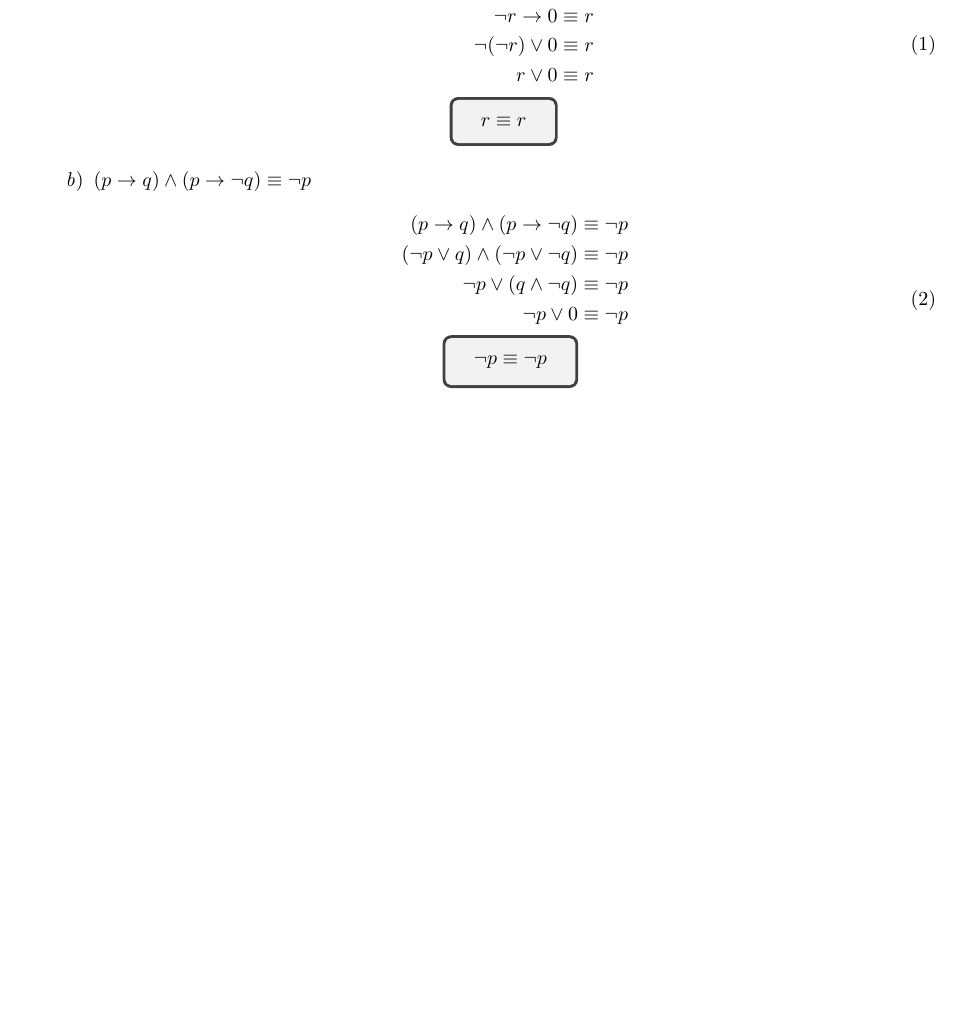
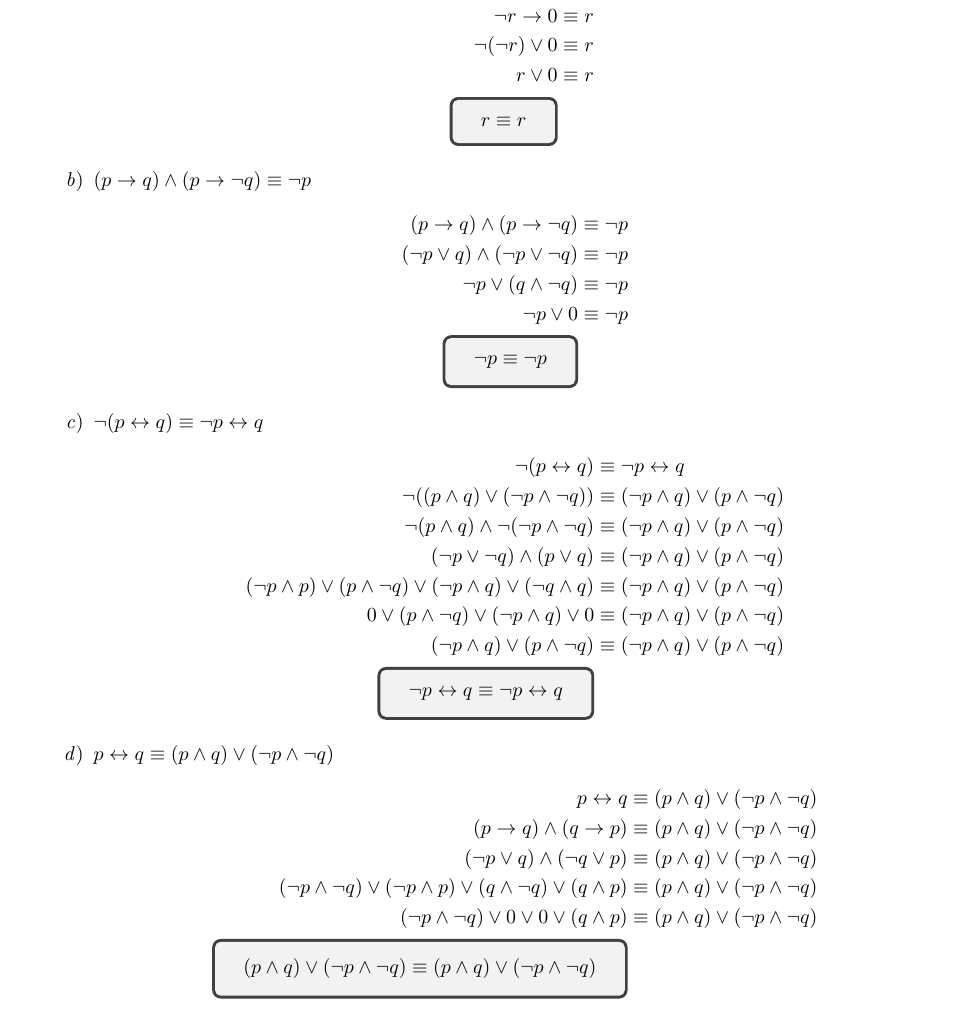
Before and after one commit to pablotrinidad/estructuras-discretas, a LaTeX document (notes/midterm-01/boletin-01/boletin-01.tex): part of page 5 of 5, cut so that both start at the same text, the shorter picture padded with empty space. Compiled offline with pdfLaTeX.

Commit message:
Guide 01 ex 4 finished

```diff
--- a/notes/midterm-01/boletin-01/boletin-01.tex
+++ b/notes/midterm-01/boletin-01/boletin-01.tex
@@ -213,16 +213,78 @@
                     \neg (\neg r) \lor 0 &\equiv r \\
                     r \lor 0 &\equiv r \\
                     \tcboxmath{r \equiv r} \\
-                \end{aligned} \end{split} \end{equation}
+                \end{aligned} \end{split} \end{equation*}
 
             \item $(p \rightarrow q) \land (p \rightarrow \neg q) \equiv \neg p$
-                \begin{equation} \begin{split} \begin{aligned}
+                \begin{equation*} \begin{split} \begin{aligned}
                     (p \rightarrow q) \land (p \rightarrow \neg q) &\equiv \neg p \\
                     (\neg p \lor q) \land (\neg p \lor \neg q) &\equiv \neg p \\
                     \neg p \lor (q \land \neg q) &\equiv \neg p \\
                     \neg p \lor 0 &\equiv \neg p \\
                     \tcboxmath{\neg p \equiv \neg p} \\
-                \end{aligned} \end{split} \end{equation}
+                \end{aligned} \end{split} \end{equation*}
+
+            \item $\neg (p \leftrightarrow q) \equiv \neg p \leftrightarrow q$
+                \begin{equation*} \begin{split} \begin{aligned}
+                    % 1
+                    \neg (p \leftrightarrow q)
+                        &\equiv
+                    \neg p \leftrightarrow q \\
+                    % 2
+                    \neg ((p \land q) \lor (\neg p \land \neg q))
+                        &\equiv
+                    (\neg p \land q) \lor (p \land \neg q) \\
+                    % 3
+                    \neg(p \land q) \land \neg(\neg p \land \neg q)
+                        &\equiv
+                    (\neg p \land q) \lor (p \land \neg q) \\
+                    % 4
+                    (\neg p \lor \neg q) \land (p \lor q)
+                        &\equiv
+                    (\neg p \land q) \lor (p \land \neg q) \\
+                    % 5
+                    (\neg p \land p) \lor (p \land \neg q) \lor (\neg p \land q) \lor (\neg q \land q)
+                        &\equiv
+                    (\neg p \land q) \lor (p \land \neg q) \\
+                    % 6
+                    0 \lor (p \land \neg q) \lor (\neg p \land q) \lor 0
+                        &\equiv
+                    (\neg p \land q) \lor (p \land \neg q) \\
+                    % 7
+                    (\neg p \land q) \lor (p \land \neg q)
+                        &\equiv
+                    (\neg p \land q) \lor (p \land \neg q) \\
+                    \tcboxmath{\neg p \leftrightarrow q \equiv \neg p \leftrightarrow q} \\
+                \end{aligned} \end{split} \end{equation*}
+
+            \item $p \leftrightarrow q \equiv (p \land q) \lor (\neg p \land \neg q)$
+                \begin{equation*} \begin{split} \begin{aligned}
+                    % 1
+                    p \leftrightarrow q
+                        &\equiv
+                    (p \land q) \lor (\neg p \land \neg q) \\
+                    % 2
+                    (p \rightarrow q) \land (q \rightarrow p)
+                        &\equiv
+                    (p \land q) \lor (\neg p \land \neg q) \\
+                    % 3
+                    (\neg p \lor q) \land (\neg q \lor p)
+                        &\equiv
+                    (p \land q) \lor (\neg p \land \neg q) \\
+                    % 4
+                    (\neg p \land \neg q) \lor (\neg p \land p) \lor (q \land \neg q) \lor (q \land p)
+                        &\equiv
+                    (p \land q) \lor (\neg p \land \neg q) \\
+                    % 5
+                    (\neg p \land \neg q) \lor 0 \lor 0 \lor (q \land p)
+                        &\equiv
+                    (p \land q) \lor (\neg p \land \neg q) \\
+                    \tcboxmath{
+                        (p \land q) \lor (\neg p \land \neg q)
+                            \equiv (p \land q)
+                        \lor (\neg p \land \neg q)
+                    }
+                \end{aligned} \end{split} \end{equation*}
         \end{enumerate}
 \end{enumerate}
 
```
Also changed, not shown: notes/midterm-01/boletin-01/boletin-01.pdf, notes/midterm-01/boletin-01/boletin-01.tex (2 more changed lines).
